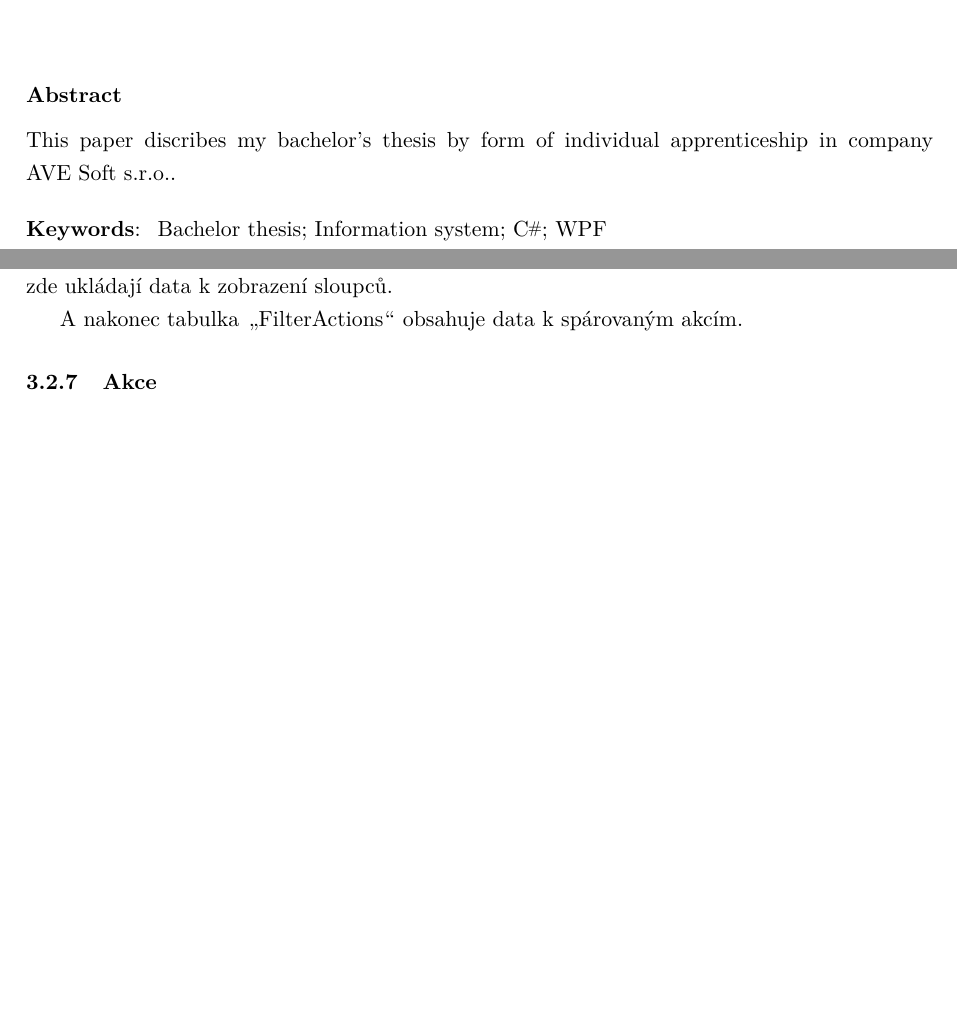
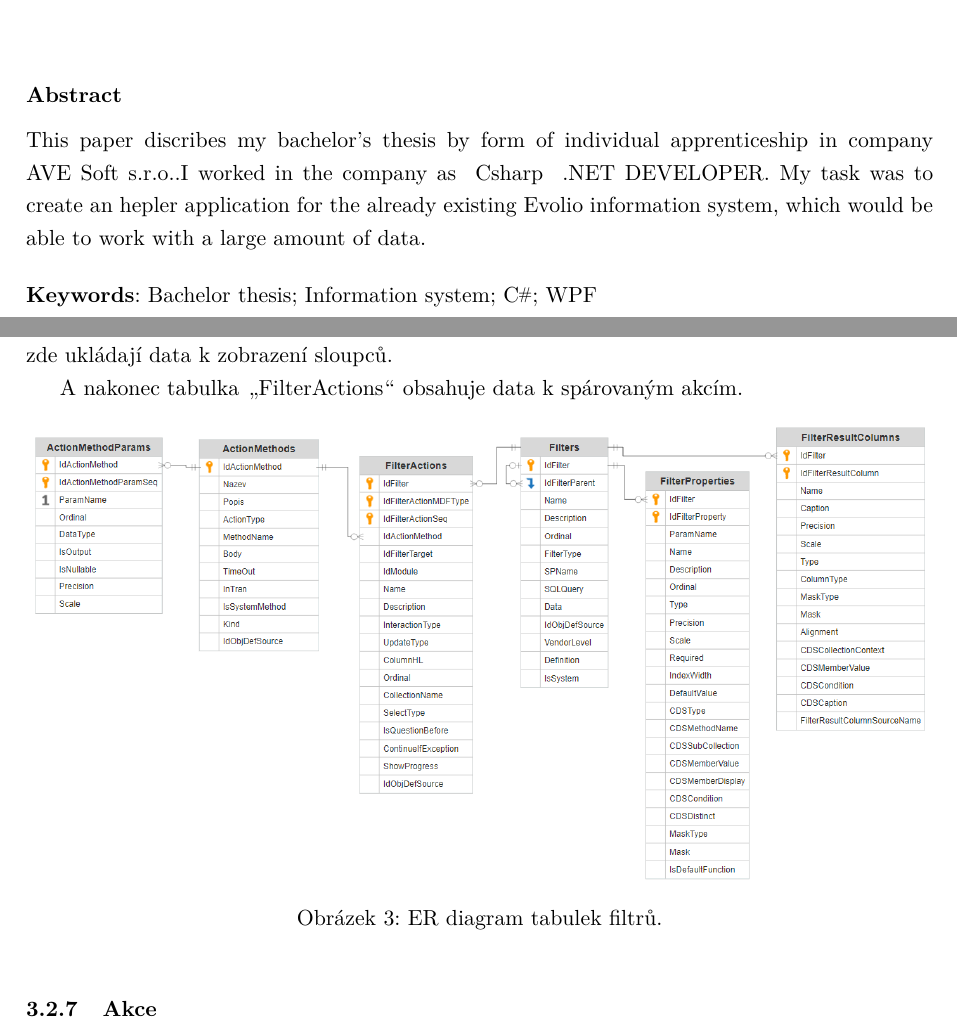
Before and after one commit to tomik148/bp, a LaTeX thesis (Diploma/CzechThesisExample/main.tex): two parts of pages 5 and 18 of 23, joined at a grey line, cut so that both start at the same text, the shorter picture padded with empty space. Compiled offline with pdfLaTeX.

Commit message:
xcvxcvcxvxvx

```diff
--- a/Diploma/CzechThesisExample/main.tex
+++ b/Diploma/CzechThesisExample/main.tex
@@ -36,7 +36,7 @@
 
 % Zadame soubor s digitalizovanou podobou prohlaseni autora zaverecne prace.
 % Pokud toto makro zapoznamkujeme sazi se cisty text prohlaseni.
-%\AuthorDeclarationImageFile{Figures/AuthorDeclaration.jpg}
+\AuthorDeclarationImageFile{Figures/AuthorDeclaration.png}
 
 
 % Zadame soubor s digitalizovanou podobou souhlasu spolupracujici prav. nebo fyz. osoby.
@@ -47,9 +47,9 @@
 
 \CzechKeywords{Bakalářská praxe; Informační systém; \Csharp; WPF}
 
-\EnglishAbstract{This paper discribes my bachelor's thesis by form of individual apprenticeship in company \AveSoft.}
+\EnglishAbstract{This paper discribes my bachelor's thesis by form of individual apprenticeship in company \AveSoft.I worked in the company as \ Csharp \ .NET DEVELOPER. My task was to create an hepler application for the already existing Evolio information system, which would be able to work with a large amount of data.}
 
-\EnglishKeywords{ Bachelor thesis; Information system; \Csharp; WPF}
+\EnglishKeywords{Bachelor thesis; Information system; \Csharp; WPF}
 
 \AddAcronym{WPF}{Windows Presentation Foundation}
 \AddAcronym{HTML}{Hyper Text Markup Language}
@@ -197,7 +197,11 @@ použít jako ve výpisu \ref{list:MarkupExtension}.
 			Tabulka \uv{FilterResultColumns} obsahuje data o sloupcích, které filtr vrací. Ta jsou generována při ukládání nebo editaci, pomocí systémové SQL funkce \textit{sys.sp{\un}describe{\un}first{\un}result{\un}set}, která bez toho, aniž by proceduru spustila, vrátí sloupce, které by procedura vrátila. Taktéž se zde ukládají data k zobrazení sloupců.
 
 			A nakonec tabulka \uv{FilterActions} obsahuje data k spárovaným akcím.
-
+			\begin{figure}[h!]
+				\includegraphics[width=1.0\textwidth]{Figures/ERdiagram.png}
+				\caption{ER diagram tabulek filtrů.}
+    			\label{fig:ERdiagram}
+			\end{figure}
 		\subsubsection{Akce}
 			Jsou 3 druhy akcí: uložené procedury, EService a Assembly. Uložené procedury se dají přidávat a editovat přímo z této aplikace, jsou podobné filtrům, ale místo vracení tabulky změní některé hodnoty. EService jsou microservisy založené nad technologií RabbitMQ. Nakonec, pokud zákazník potřebuje nějakou funkci (např. uložit soubor na disk), která nelze uspokojit předchozíma dvěma druhy, použije se Assembly. Parametry pro tyto akce mohou pocházet ze 3 různých zdrojů buď je to konstanta a vždy se pošel stejná hodnota, nebo se hodnota může vzít z parametrů filtru nebo z označeného sloupce (pokud chci poslat hodnotu ze sloupce "UserID" tak jednoduše specifikuji sloupec).
 		\subsubsection{Editor filtrů}
```
Also changed, not shown: Diploma/CzechThesisExample/Figures/AuthorDeclaration.jpg (deleted), Diploma/CzechThesisExample/Figures/AuthorDeclaration.png (added), Diploma/CzechThesisExample/Figures/ERdiagram.png (added), Diploma/CzechThesisExample/main.pdf, 1 other file.
